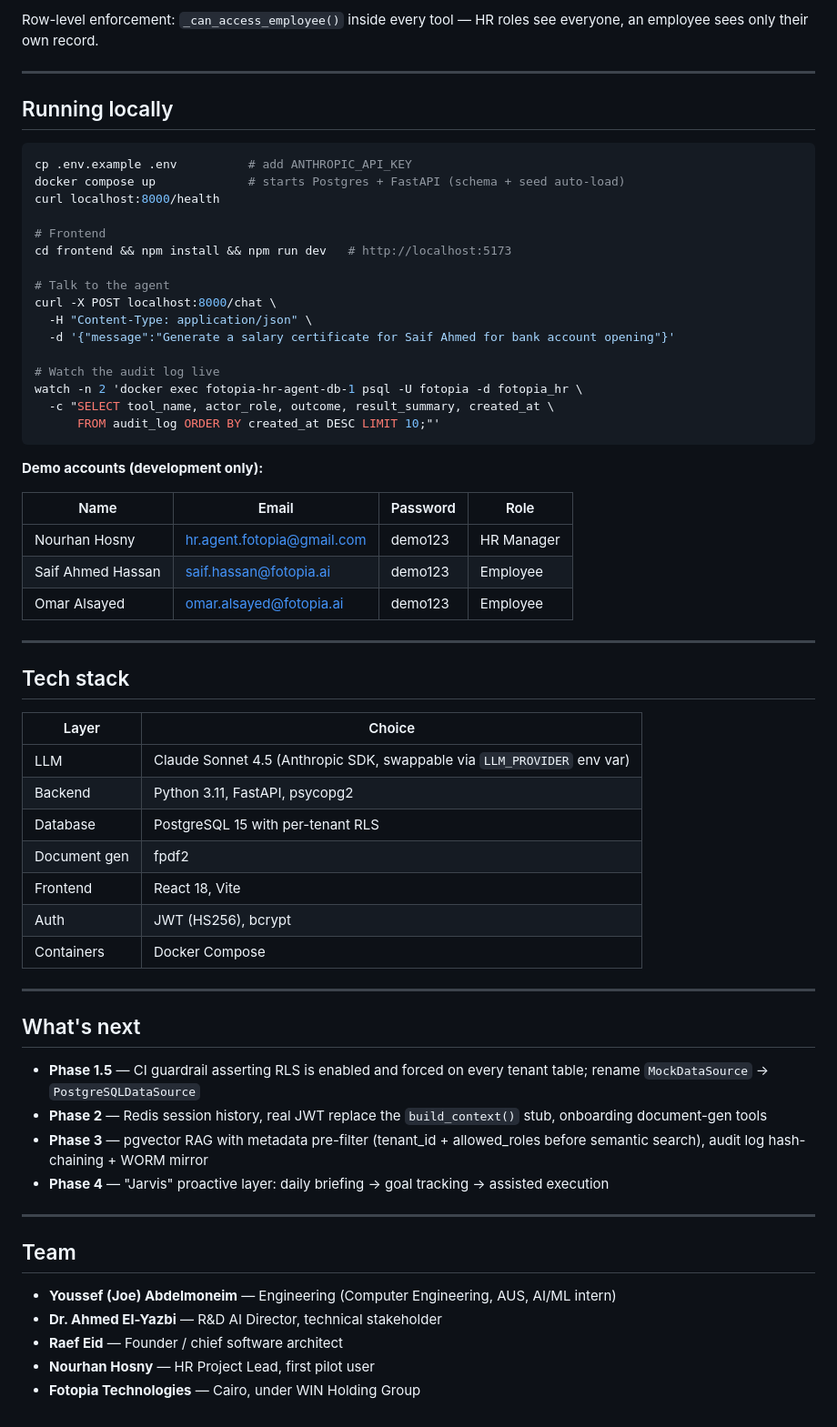
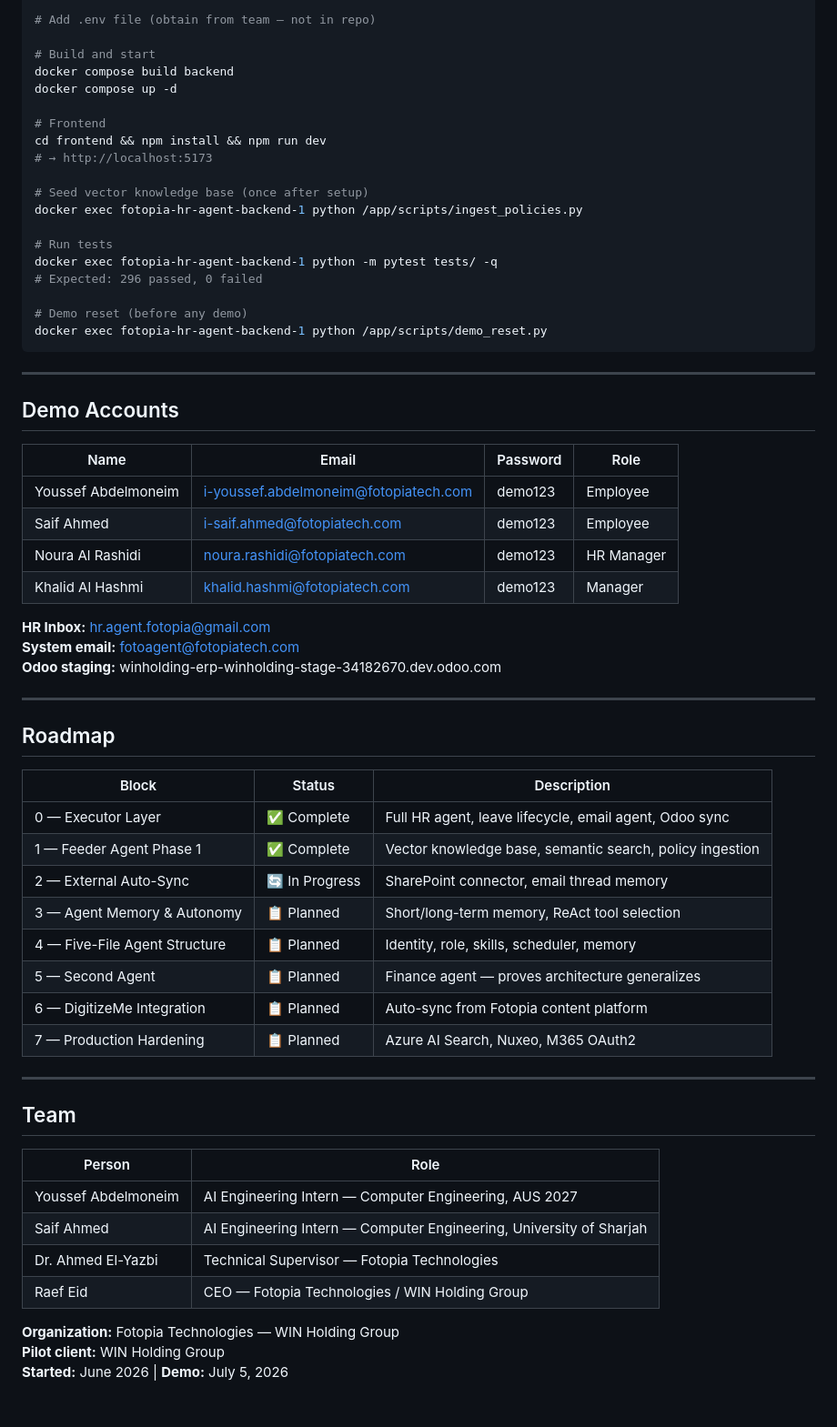
Before and after one commit to YoussefMoneim/Agentic-AI-HR-Agent-Photopia, a Markdown page: README.md, the part around one of its changes. Shown at 91% size. Drawn GitHub-style.

````diff
--- a/README.md
+++ b/README.md
@@ -74,66 +152,66 @@ Demonstrates the platform's content-awareness layer, which will back the RAG/kno
 
-Row-level enforcement: `_can_access_employee()` inside every tool — HR roles see everyone, an employee sees only their own record.
+# Add .env file (obtain from team — not in repo)
+
+# Build and start
+docker compose build backend
+docker compose up -d
+
+# Frontend
+cd frontend && npm install && npm run dev
+# → http://localhost:5173
+
+# Seed vector knowledge base (once after setup)
+docker exec fotopia-hr-agent-backend-1 python /app/scripts/ingest_policies.py
+
+# Run tests
+docker exec fotopia-hr-agent-backend-1 python -m pytest tests/ -q
+# Expected: 296 passed, 0 failed
+
+# Demo reset (before any demo)
+docker exec fotopia-hr-agent-backend-1 python /app/scripts/demo_reset.py
+```
 
 ---
 
-## Running locally
-
-```bash
-cp .env.example .env          # add ANTHROPIC_API_KEY
-docker compose up             # starts Postgres + FastAPI (schema + seed auto-load)
-curl localhost:8000/health
-
-# Frontend
-cd frontend && npm install && npm run dev   # http://localhost:5173
-
-# Talk to the agent
-curl -X POST localhost:8000/chat \
-  -H "Content-Type: application/json" \
-  -d '{"message":"Generate a salary certificate for Saif Ahmed for bank account opening"}'
-
-# Watch the audit log live
-watch -n 2 'docker exec fotopia-hr-agent-db-1 psql -U fotopia -d fotopia_hr \
-  -c "SELECT tool_name, actor_role, outcome, result_summary, created_at \
-      FROM audit_log ORDER BY created_at DESC LIMIT 10;"'
-```
-
-**Demo accounts (development only):**
+## Demo Accounts
 
 | Name | Email | Password | Role |
 |---|---|---|---|
-| Nourhan Hosny | hr.agent.fotopia@gmail.com | demo123 | HR Manager |
-| Saif Ahmed Hassan | saif.hassan@fotopia.ai | demo123 | Employee |
-| Omar Alsayed | omar.alsayed@fotopia.ai | demo123 | Employee |
+| Youssef Abdelmoneim | i-youssef.abdelmoneim@fotopiatech.com | demo123 | Employee |
+| Saif Ahmed | i-saif.ahmed@fotopiatech.com | demo123 | Employee |
+| Noura Al Rashidi | noura.rashidi@fotopiatech.com | demo123 | HR Manager |
+| Khalid Al Hashmi | khalid.hashmi@fotopiatech.com | demo123 | Manager |
+
+**HR Inbox:** hr.agent.fotopia@gmail.com
+**System email:** fotoagent@fotopiatech.com
+**Odoo staging:** winholding-erp-winholding-stage-34182670.dev.odoo.com
 
 ---
 
-## Tech stack
+## Roadmap
 
-| Layer | Choice |
-|---|---|
-| LLM | Claude Sonnet 4.5 (Anthropic SDK, swappable via `LLM_PROVIDER` env var) |
-| Backend | Python 3.11, FastAPI, psycopg2 |
-| Database | PostgreSQL 15 with per-tenant RLS |
-| Document gen | fpdf2 |
-| Frontend | React 18, Vite |
-| Auth | JWT (HS256), bcrypt |
-| Containers | Docker Compose |
-
----
-
-## What's next
-
-- **Phase 1.5** — CI guardrail asserting RLS is enabled and forced on every tenant table; rename `MockDataSource` → `PostgreSQLDataSource`
-- **Phase 2** — Redis session history, real JWT replace the `build_context()` stub, onboarding document-gen tools
-- **Phase 3** — pgvector RAG with metadata pre-filter (tenant_id + allowed_roles before semantic search), audit log hash-chaining + WORM mirror
-- **Phase 4** — "Jarvis" proactive layer: daily briefing → goal tracking → assisted execution
+| Block | Status | Description |
+|---|---|---|
+| 0 — Executor Layer | ✅ Complete | Full HR agent, leave lifecycle, email agent, Odoo sync |
+| 1 — Feeder Agent Phase 1 | ✅ Complete | Vector knowledge base, semantic search, policy ingestion |
+| 2 — External Auto-Sync | 🔄 In Progress | SharePoint connector, email thread memory |
+| 3 — Agent Memory & Autonomy | 📋 Planned | Short/long-term memory, ReAct tool selection |
+| 4 — Five-File Agent Structure | 📋 Planned | Identity, role, skills, scheduler, memory |
+| 5 — Second Agent | 📋 Planned | Finance agent — proves architecture generalizes |
+| 6 — DigitizeMe Integration | 📋 Planned | Auto-sync from Fotopia content platform |
+| 7 — Production Hardening | 📋 Planned | Azure AI Search, Nuxeo, M365 OAuth2 |
 
 ---
 
 ## Team
 
-- **Youssef (Joe) Abdelmoneim** — Engineering (Computer Engineering, AUS, AI/ML intern)
-- **Dr. Ahmed El-Yazbi** — R&D AI Director, technical stakeholder
-- **Raef Eid** — Founder / chief software architect
-- **Nourhan Hosny** — HR Project Lead, first pilot user
-- **Fotopia Technologies** — Cairo, under WIN Holding Group
+| Person | Role |
+|---|---|
+| Youssef Abdelmoneim | AI Engineering Intern — Computer Engineering, AUS 2027 |
+| Saif Ahmed | AI Engineering Intern — Computer Engineering, University of Sharjah |
+| Dr. Ahmed El-Yazbi | Technical Supervisor — Fotopia Technologies |
+| Raef Eid | CEO — Fotopia Technologies / WIN Holding Group |
+
+**Organization:** Fotopia Technologies — WIN Holding Group
+**Pilot client:** WIN Holding Group
+**Started:** June 2026 | **Demo:** July 5, 2026
````
Also changed, not shown: other parts of README.md (+127 -49 lines).
